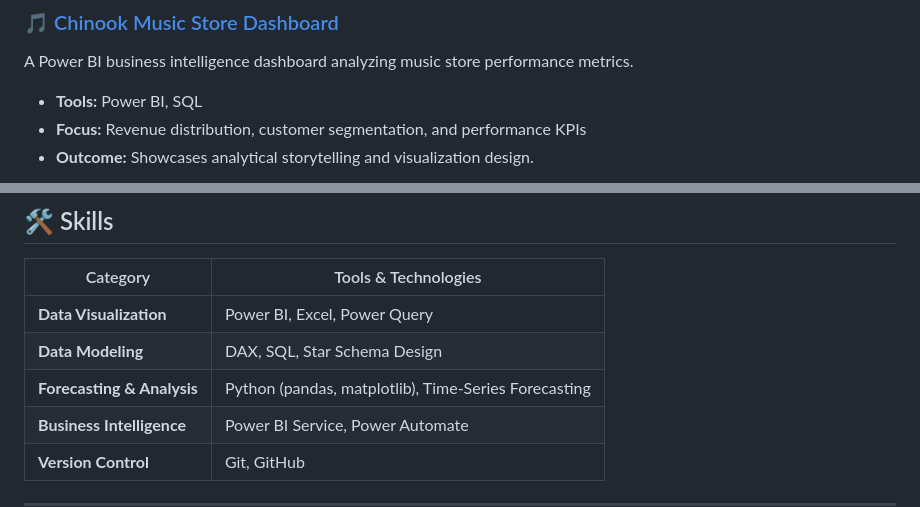
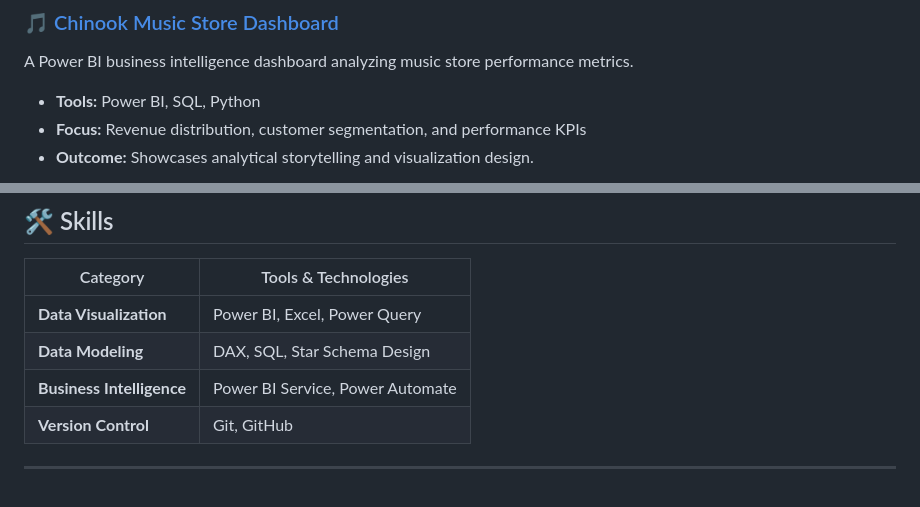
Before and after one commit to iexcelwithdata/iexcelwithdata.github.io, a Markdown page: README.md, 2 parts joined by grey strips. Rendered like a GitHub page; blank space fills up the shorter version.

```diff
--- a/README.md
+++ b/README.md
@@ -51,7 +51,7 @@ Developed a complete analytical solution during a renewable-energy data challeng
 
 ### 🎵 [Chinook Music Store Dashboard](https://github.com/iexcelwithdata/Chinook-Music-Store)
 A Power BI business intelligence dashboard analyzing music store performance metrics.
-- **Tools:** Power BI, SQL
+- **Tools:** Power BI, SQL, Python
 - **Focus:** Revenue distribution, customer segmentation, and performance KPIs
 - **Outcome:** Showcases analytical storytelling and visualization design.
 
@@ -83,7 +83,6 @@ A Power BI business intelligence dashboard analyzing music store performance met
 |-----------|----------------------|
 | **Data Visualization** | Power BI, Excel, Power Query |
 | **Data Modeling** | DAX, SQL, Star Schema Design |
-| **Forecasting & Analysis** | Python (pandas, matplotlib), Time-Series Forecasting |
 | **Business Intelligence** | Power BI Service, Power Automate |
 | **Version Control** | Git, GitHub |
 
```
